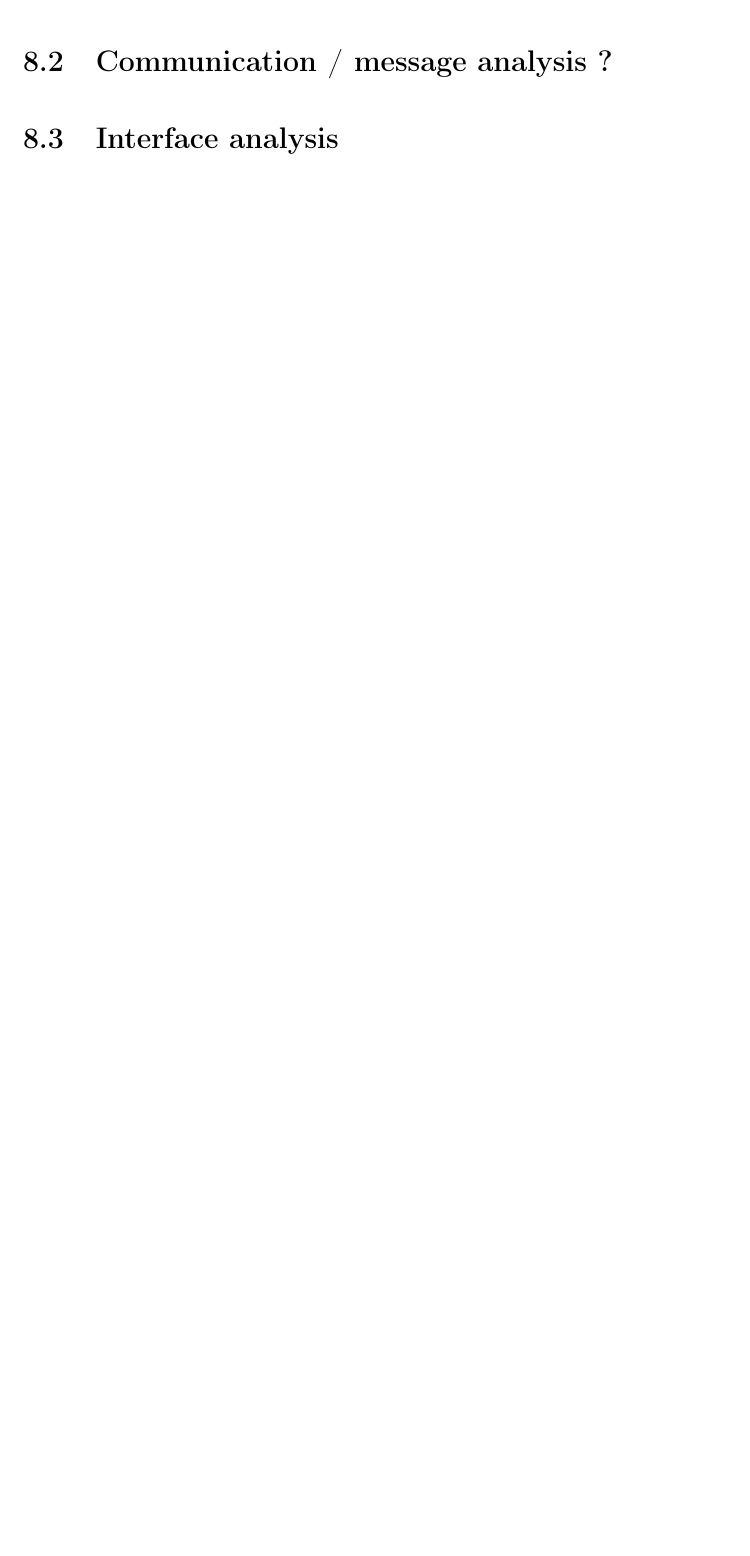
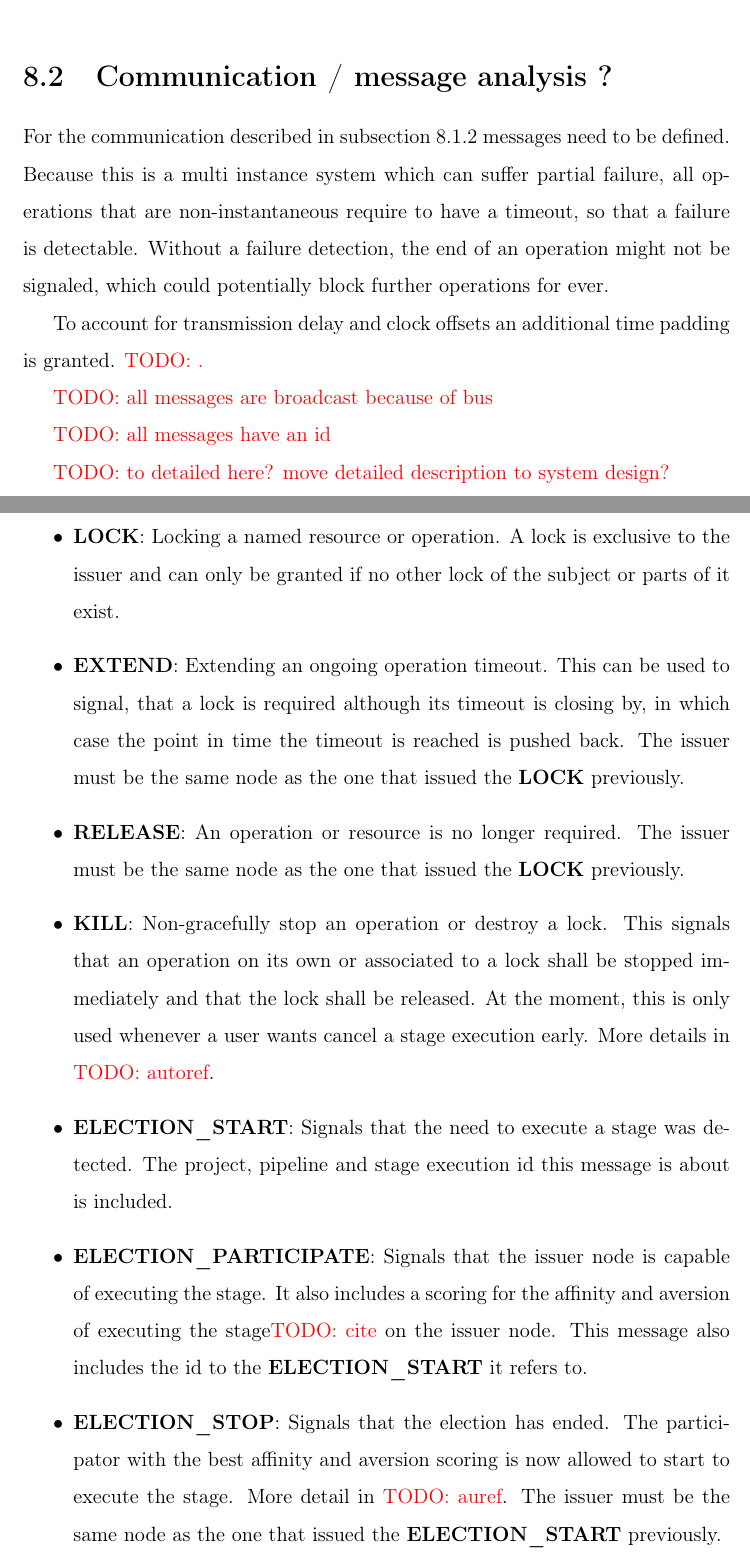
Before and after one commit to kellerkindt/master-thesis, a LaTeX thesis (main.tex, which reads chapters/system_analysis.tex): part of page 39 of 61 before the commit and two parts of pages 40 and 41 of 63 after it, the two joined at a grey line, cut so that both start at the same text, the shorter picture padded with empty space. Compiled offline with pdfLaTeX.

Commit message:
more analysissssss

```diff
--- a/chapters/system_analysis.tex
+++ b/chapters/system_analysis.tex
@@ -50,3 +65,4 @@ System Interacts with the User and other instances of itself
+Removing or disabling this layer is not stopping the Winslow
 
 \begin{comment}
 \section{Use Case Diagrams}
@@ -219,4 +235,39 @@ Furthermore to the interactions with a user, the system must provide further cap
 
 \section{Communication / message analysis ?}
 
-\section{Interface analysis}
+For the communication described in \autoref{architecture:layer:event_bus} messages need to be defined.
+Because this is a multi instance system which can suffer partial failure, all operations that are non-instantaneous require to have a timeout, so that a failure is detectable.
+Without a failure detection, the end of an operation might not be signaled, which could potentially block further operations for ever.
+
+To account for transmission delay and clock offsets an additional time padding is granted. \todo{.}
+
+\todo{all messages are broadcast because of bus}
+
+\todo{all messages have an id}
+
+\todo{to detailed here? move detailed description to system design?}
+
+\begin{itemize}
+	\item \textbf{LOCK}: Locking a named resource or operation.
+	A lock is exclusive to the issuer and can only be granted if no other lock of the subject or parts of it exist.
+	\item \textbf{EXTEND}: Extending an ongoing operation timeout.
+	This can be used to signal, that a lock is required although its timeout is closing by, in which case the point in time the timeout is reached is pushed back.
+	The issuer must be the same node as the one that issued the \textbf{LOCK} previously.
+	\item \textbf{RELEASE}: An operation or resource is no longer required.
+	The issuer must be the same node as the one that issued the \textbf{LOCK} previously.
+	\item \textbf{KILL}: Non-gracefully stop an operation or destroy a lock.
+	This signals that an operation on its own or associated to a lock shall be stopped immediately and that the lock shall be released.
+	At the moment, this is only used whenever a user wants cancel a stage execution early. More details in \todo{autoref}.
+	\item \textbf{ELECTION\_START}: Signals that the need to execute a stage was detected.
+	The project, pipeline and stage execution id this message is about is included.
+	\item \textbf{ELECTION\_PARTICIPATE}: Signals that the issuer node is capable of executing the stage.
+	It also includes a scoring for the affinity and aversion of executing the stage\todo{cite} on the issuer node.
+	This message also includes the id to the \textbf{ELECTION\_START} it refers to.
+	\item \textbf{ELECTION\_STOP}: Signals that the election has ended.
+	The participator with the best affinity and aversion scoring is now allowed to start to execute the stage.
+	More detail in \todo{auref}.
+	The issuer must be the same node as the one that issued the \textbf{ELECTION\_START} previously.
+\end{itemize}
+
+%\section{Interface analysis}
+% huh?
```
Also changed, not shown: bibliography.bib (+8 -0 lines), chapters/name.tex (+2 -0 lines), main.pdf, chapters/system_analysis.tex (53 more changed lines).
